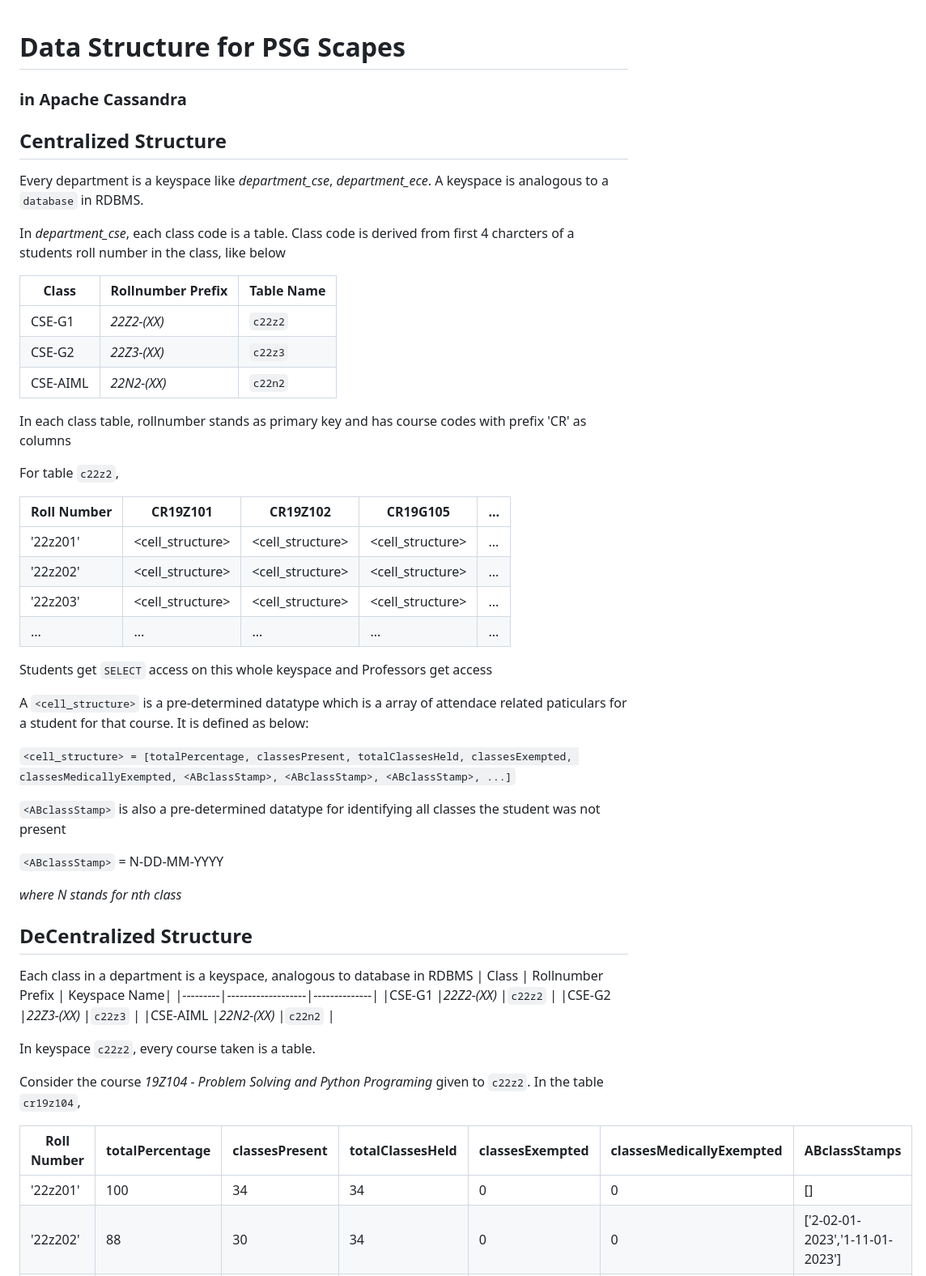
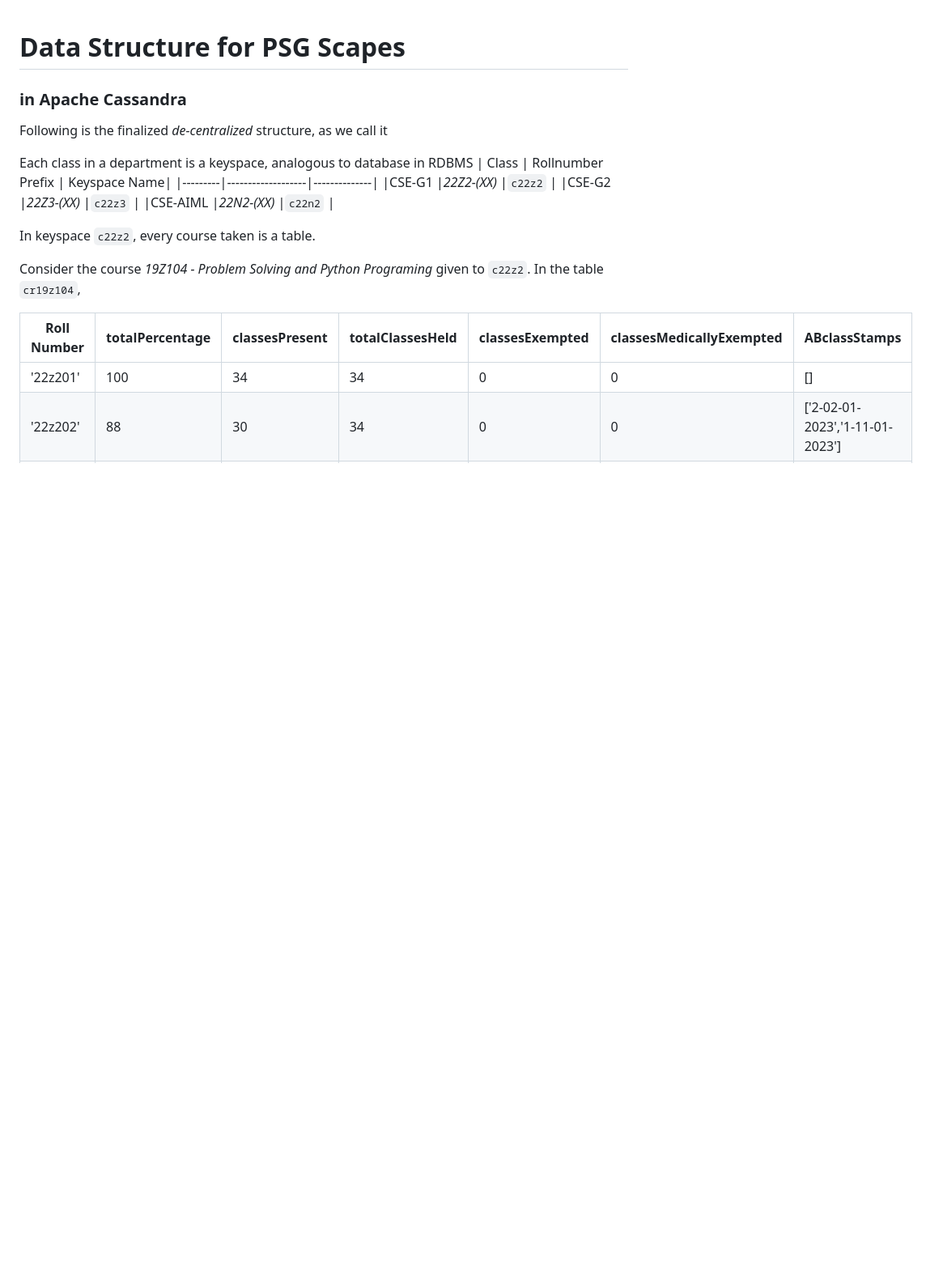
Before and after one commit to akashShanmugraj/backend-psg-scapes, a Markdown page: data-structure/README.md, the part around one of its changes. Shown at 81% size. Rendered like a GitHub page; blank space fills up the shorter version.

Commit message:
Updated the Data Structure

```diff
--- a/data-structure/README.md
+++ b/data-structure/README.md
@@ -2,42 +2,8 @@
 ### in Apache Cassandra
 
 
-## Centralized Structure
-Every department is a keyspace like *department_cse*, *department_ece*. A keyspace is analogous to a `database` in RDBMS.
+Following is the finalized *de-centralized* structure, as we call it
 
-In *department_cse*, each class code is a table. Class code is derived from first 4 charcters of a students roll number in the class, like below
-
-| Class   | Rollnumber Prefix | Table Name|
-|---------|-------------------|-----------|
-|CSE-G1|*22Z2-(XX)*|`c22z2`|
-|CSE-G2|*22Z3-(XX)*|`c22z3`|
-|CSE-AIML|*22N2-(XX)*|`c22n2`|
-
-In each class table, rollnumber stands as primary key and has course codes with prefix 'CR' as columns
-
-For table `c22z2`,
-
-| Roll Number | CR19Z101 | CR19Z102 | CR19G105 | ... |
-|-------------|----------|----------|----------|----|
-|'22z201'|<cell_structure>|<cell_structure>|<cell_structure>|...|
-|'22z202'|<cell_structure>|<cell_structure>|<cell_structure>|...|
-|'22z203'|<cell_structure>|<cell_structure>|<cell_structure>|...|
-|...|...|...|...|...|
-
-Students get `SELECT` access on this whole keyspace and Professors get access
-
-A `<cell_structure>` is a pre-determined datatype which is a array of attendace related paticulars for a student for that course.
-It is defined as below:
-
-`<cell_structure> = [totalPercentage, classesPresent, totalClassesHeld, classesExempted, classesMedicallyExempted, <ABclassStamp>, <ABclassStamp>, <ABclassStamp>, ...]`
-
-`<ABclassStamp>` is also a pre-determined datatype for  identifying all classes the student was not present
-
-`<ABclassStamp>` = N-DD-MM-YYYY
-
-*where N stands for nth class*
-
-## DeCentralized Structure
 Each class in a department is a keyspace, analogous to database in RDBMS
 | Class   | Rollnumber Prefix | Keyspace Name|
 |---------|-------------------|--------------|
```
Also changed, not shown: other parts of data-structure/README.md (+8 -10 lines).
